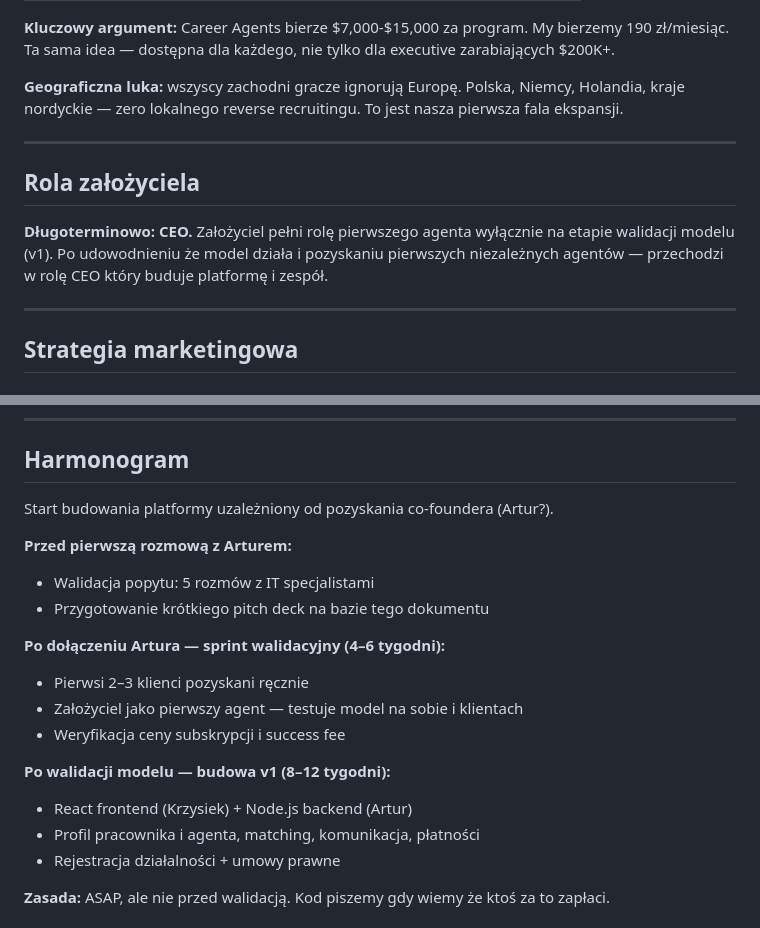
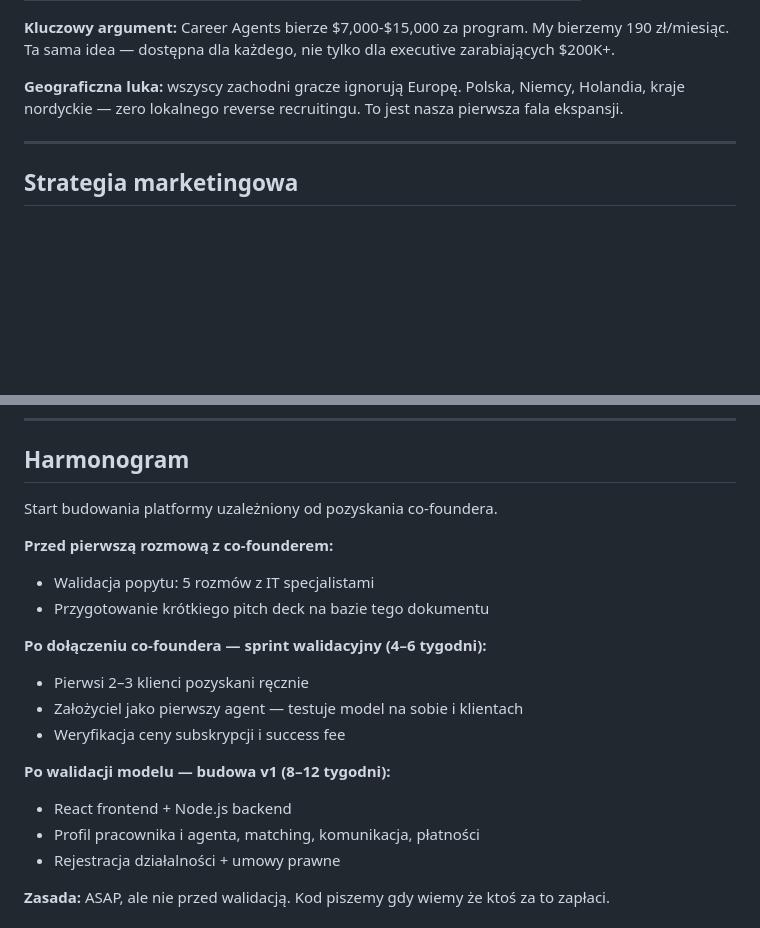
Before and after one commit to kolbinski/homodigital, a Markdown page: career-agent-product-brief.md, 2 parts joined by grey strips. Rendered like a GitHub page; blank space fills up the shorter version.

```diff
--- a/career-agent-product-brief.md
+++ b/career-agent-product-brief.md
@@ -329,12 +329,6 @@ Istniejące rozwiązania pracują **dla pracodawcy**, nie dla pracownika: TeamQu
 
 ---
 
-## Rola założyciela
-
-**Długoterminowo: CEO.** Założyciel pełni rolę pierwszego agenta wyłącznie na etapie walidacji modelu (v1). Po udowodnieniu że model działa i pozyskaniu pierwszych niezależnych agentów — przechodzi w rolę CEO który buduje platformę i zespół.
-
----
-
 ## Strategia marketingowa
 
 ### Seed funding — nie na tym etapie
@@ -485,14 +479,14 @@ Paradoksalnie: platforma której klientami są pracownicy zagrożeni przez AI, s
 
 ## Harmonogram
 
-Start budowania platformy uzależniony od pozyskania co-foundera (Artur?).
+Start budowania platformy uzależniony od pozyskania co-foundera.
 
-**Przed pierwszą rozmową z Arturem:**
+**Przed pierwszą rozmową z co-founderem:**
 
 - Walidacja popytu: 5 rozmów z IT specjalistami
 - Przygotowanie krótkiego pitch deck na bazie tego dokumentu
 
-**Po dołączeniu Artura — sprint walidacyjny (4–6 tygodni):**
+**Po dołączeniu co-foundera — sprint walidacyjny (4–6 tygodni):**
 
 - Pierwsi 2–3 klienci pozyskani ręcznie
 - Założyciel jako pierwszy agent — testuje model na sobie i klientach
@@ -500,7 +494,7 @@ Start budowania platformy uzależniony od pozyskania co-foundera (Artur?).
 
 **Po walidacji modelu — budowa v1 (8–12 tygodni):**
 
-- React frontend (Krzysiek) + Node.js backend (Artur)
+- React frontend + Node.js backend
 - Profil pracownika i agenta, matching, komunikacja, płatności
 - Rejestracja działalności + umowy prawne
 
```
